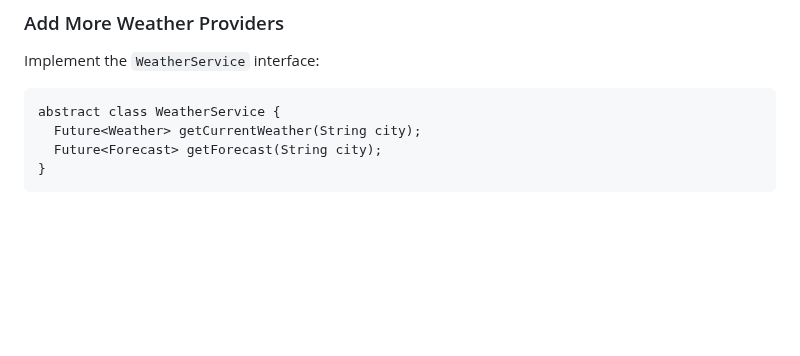
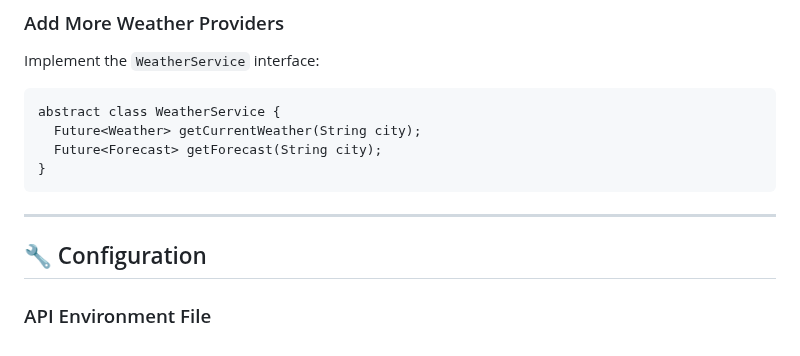
Before and after one commit to zoh01/weather_apis, a Markdown page: README.md, the part around the change. Rendered like a GitHub page; blank space fills up the shorter version.

```diff
--- a/README.md
+++ b/README.md
@@ -174,3 +174,8 @@ Implement the `WeatherService` interface:
       Future<Weather> getCurrentWeather(String city);
       Future<Forecast> getForecast(String city);
     }
+
+---
+
+## 🔧 Configuration
+### API Environment File
```
